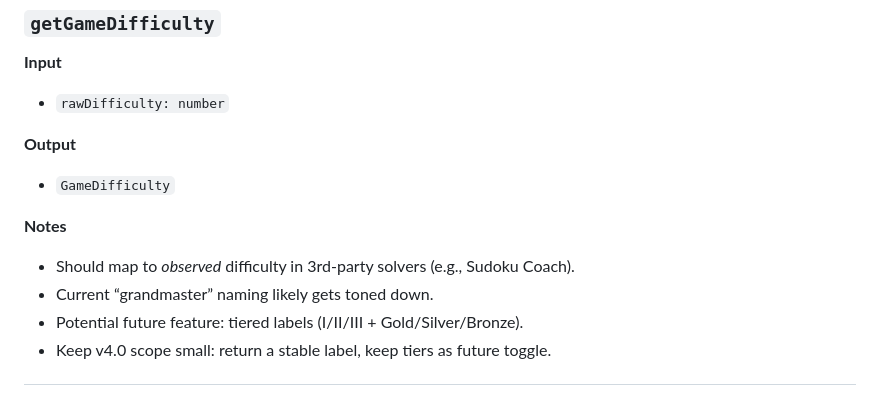
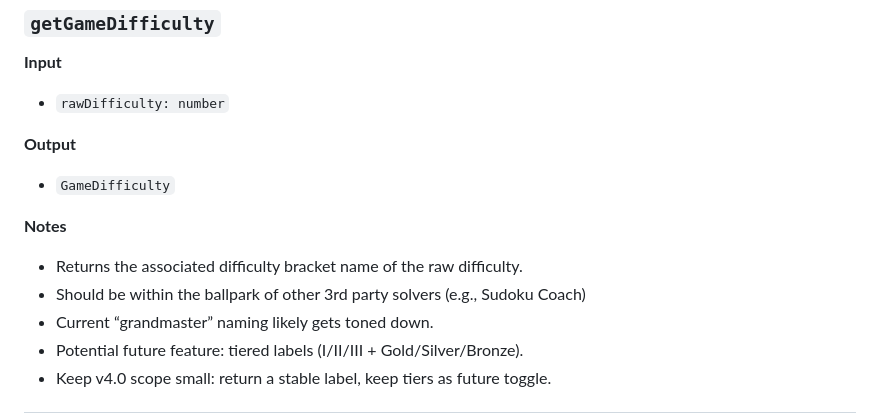
Before and after one commit to Sudokuru/Sudokuru, a Markdown page: V4/PLAN.md, the part around the change. GitHub-like rendering.

Commit message:
Improve wording

```diff
--- a/V4/PLAN.md
+++ b/V4/PLAN.md
@@ -220,7 +220,8 @@ A stage may include any of the following (each optional):
 
 **Notes**
 
-* Should map to *observed* difficulty in 3rd-party solvers (e.g., Sudoku Coach).
+* Returns the associated difficulty bracket name of the raw difficulty.
+* Should be within the ballpark of other 3rd party solvers (e.g., Sudoku Coach)
 * Current “grandmaster” naming likely gets toned down.
 * Potential future feature: tiered labels (I/II/III + Gold/Silver/Bronze).
 * Keep v4.0 scope small: return a stable label, keep tiers as future toggle.
```
